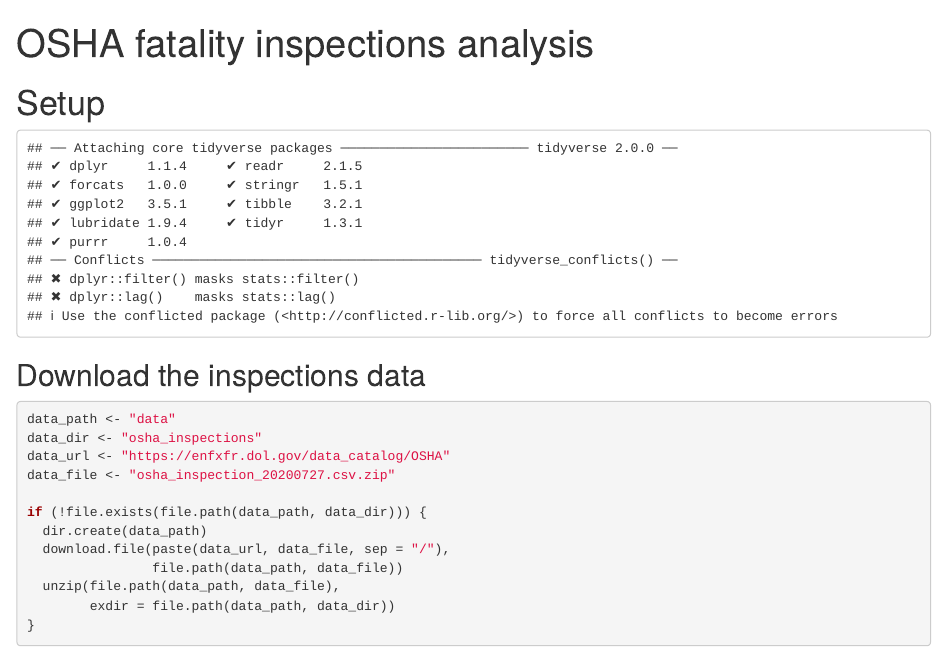
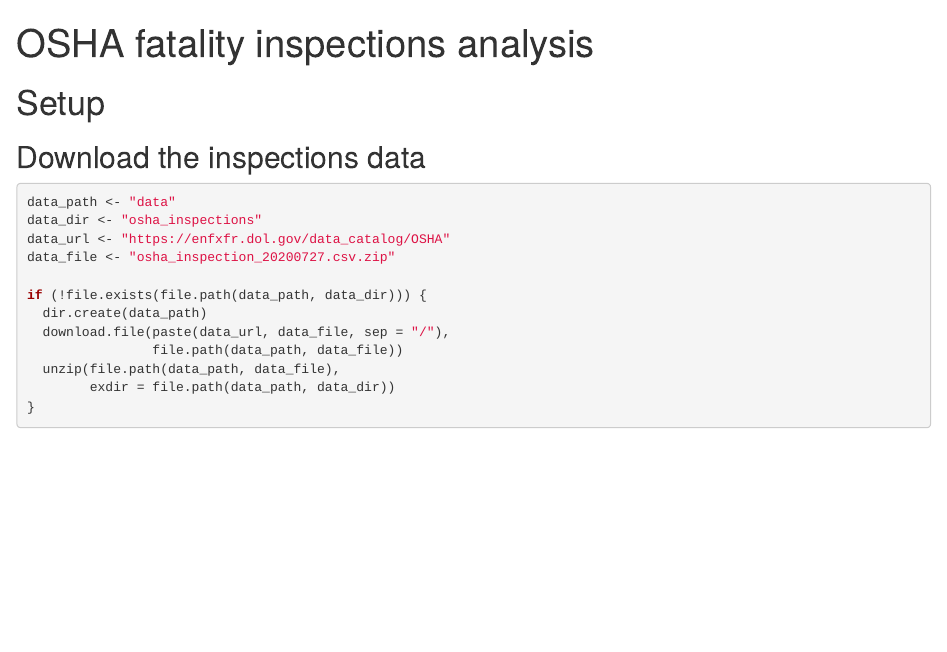
Before and after one commit to PublicI/osha-fatality-inspections, an R Markdown document (osha-fatality-inspections.Rmd): the page in a window 1100 px wide, from its top. Rendered offline with R 4.5, knitr and Pandoc, with nearby package versions; some code elsewhere in the file could not run offline.

Commit message:
Turn off messages for setup chunk

````diff
--- a/osha-fatality-inspections.Rmd
+++ b/osha-fatality-inspections.Rmd
@@ -8,7 +8,7 @@ output:
 
 # Setup
 
-```{r setup, echo=FALSE}
+```{r setup, echo=FALSE, message=FALSE}
 library(tidyverse)
 library(lubridate)
 ```
````
